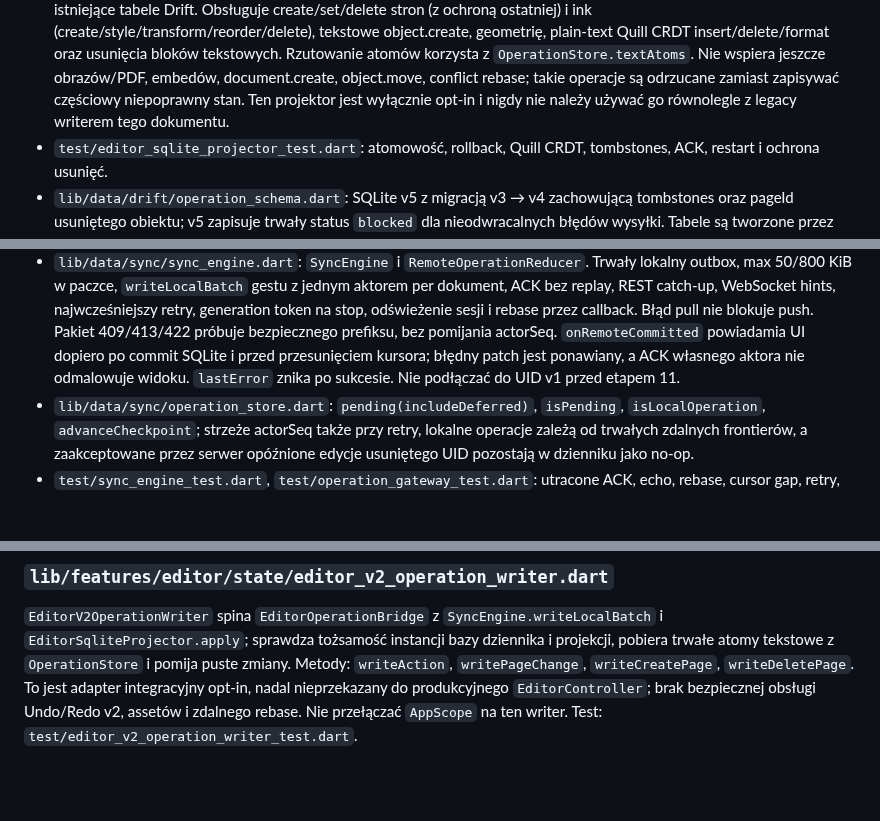
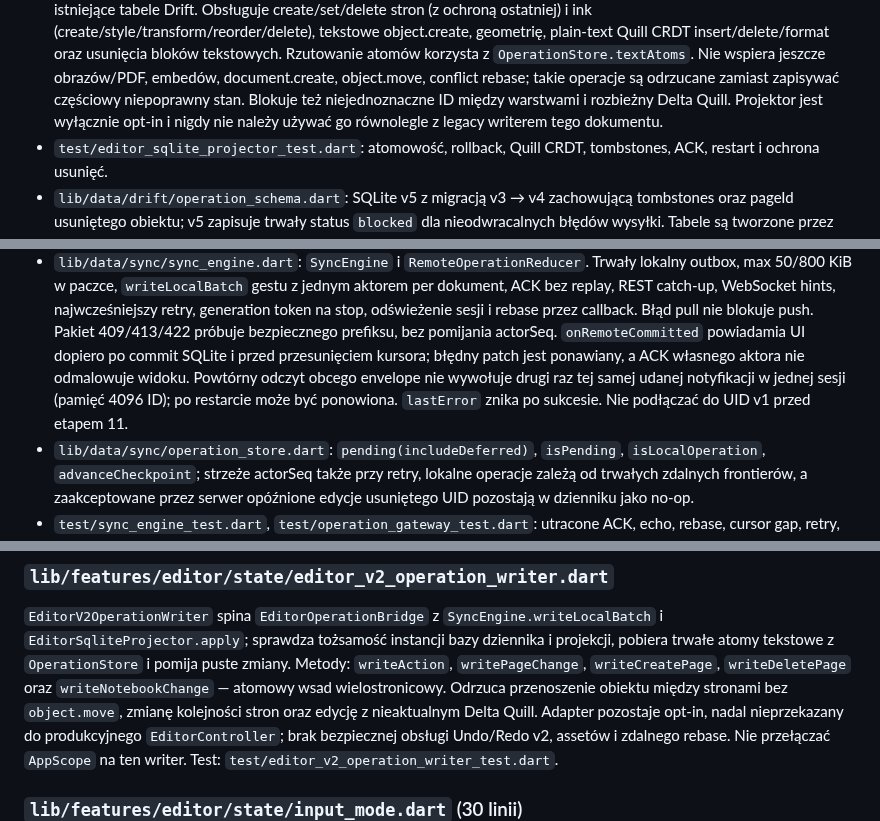
Before and after one commit to ZuzannaBran/NaNotateczki, a Markdown page: PROJECT_MAP.md, 3 parts joined by grey strips. Rendered like a GitHub page; blank space fills up the shorter version.

Commit message:
chat: map v2 multipage edits and remote UI deduplication

```diff
--- a/PROJECT_MAP.md
+++ b/PROJECT_MAP.md
@@ -452,7 +452,8 @@ folderze; remis timestampów wygrywa lokalny snapshot.
   bloków tekstowych. Rzutowanie atomów korzysta z `OperationStore.textAtoms`.
   Nie wspiera jeszcze obrazów/PDF, embedów, document.create, object.move,
   conflict rebase; takie operacje są odrzucane zamiast zapisywać częściowy
-  niepoprawny stan. Ten projektor jest wyłącznie opt-in i nigdy nie należy
+  niepoprawny stan. Blokuje też niejednoznaczne ID między warstwami
+  i rozbieżny Delta Quill. Projektor jest wyłącznie opt-in i nigdy nie należy
   używać go równolegle z legacy writerem tego dokumentu.
 - `test/editor_sqlite_projector_test.dart`: atomowość, rollback,
   Quill CRDT, tombstones, ACK, restart i ochrona usunięć.
@@ -484,7 +485,10 @@ folderze; remis timestampów wygrywa lokalny snapshot.
   Pakiet 409/413/422 próbuje bezpiecznego prefiksu, bez pomijania actorSeq.
   `onRemoteCommitted` powiadamia UI dopiero po commit SQLite i przed
   przesunięciem kursora; błędny patch jest ponawiany, a ACK własnego
-  aktora nie odmalowuje widoku. `lastError` znika po sukcesie.
+  aktora nie odmalowuje widoku. Powtórny odczyt obcego envelope nie
+  wywołuje drugi raz tej samej udanej notyfikacji w jednej sesji
+  (pamięć 4096 ID); po restarcie może być ponowiona.
+  `lastError` znika po sukcesie.
   Nie podłączać do UID v1 przed etapem 11.
 - `lib/data/sync/operation_store.dart`: `pending(includeDeferred)`,
   `isPending`, `isLocalOperation`, `advanceCheckpoint`; strzeże actorSeq także przy
@@ -1322,8 +1326,11 @@ w `test/sync_engine_test.dart`.
 `SyncEngine.writeLocalBatch` i `EditorSqliteProjector.apply`; sprawdza
 tożsamość instancji bazy dziennika i projekcji, pobiera trwałe atomy
 tekstowe z `OperationStore` i pomija puste zmiany. Metody:
-`writeAction`, `writePageChange`, `writeCreatePage`, `writeDeletePage`.
-To jest adapter integracyjny opt-in, nadal nieprzekazany do
+`writeAction`, `writePageChange`, `writeCreatePage`, `writeDeletePage`
+oraz `writeNotebookChange` — atomowy wsad wielostronicowy.
+Odrzuca przenoszenie obiektu między stronami bez `object.move`,
+zmianę kolejności stron oraz edycję z nieaktualnym Delta Quill.
+Adapter pozostaje opt-in, nadal nieprzekazany do
 produkcyjnego `EditorController`; brak bezpiecznej obsługi Undo/Redo v2,
 assetów i zdalnego rebase. Nie przełączać `AppScope` na ten writer.
 Test: `test/editor_v2_operation_writer_test.dart`.
```
